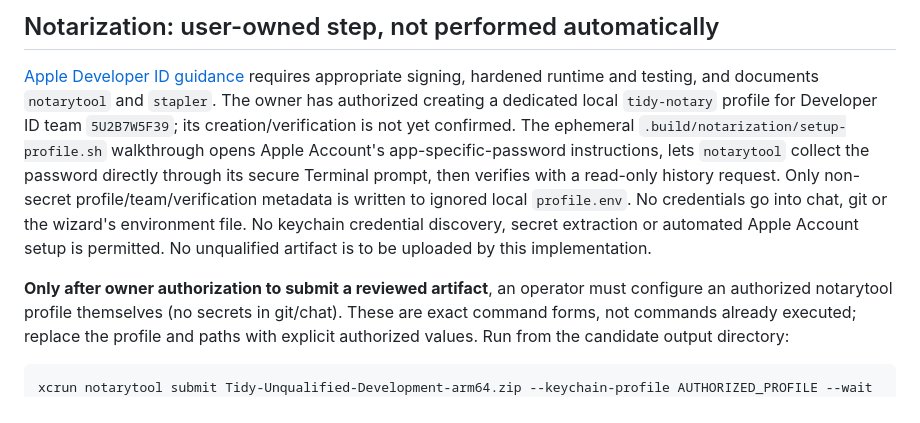
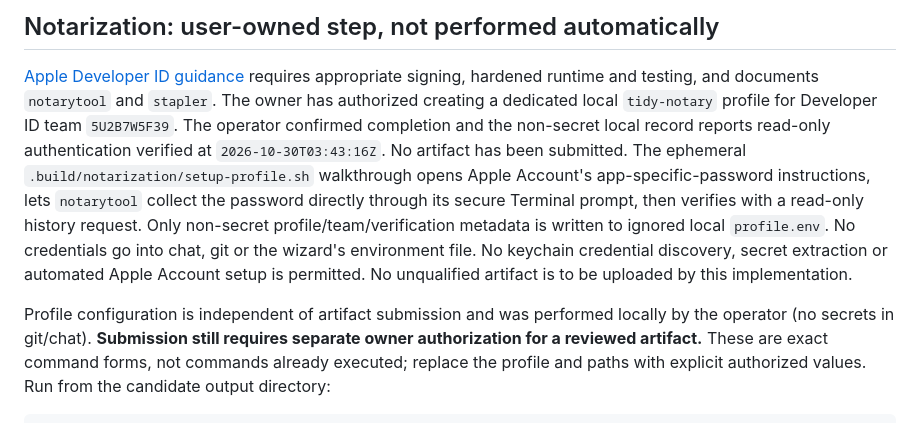
Before and after one commit to xchrisbailey/tidy, a Markdown page: docs/distribution.md, the part around the change. Rendered like a GitHub page.

Commit message:
docs: records verified notary profile

```diff
--- a/docs/distribution.md
+++ b/docs/distribution.md
@@ -107,8 +107,10 @@ owner approvals before implementing promotion. Never relabel today's candidate.
 [Apple Developer ID guidance](https://developer.apple.com/developer-id/) requires
 appropriate signing, hardened runtime and testing, and documents `notarytool` and
 `stapler`. The owner has authorized creating a dedicated local `tidy-notary`
-profile for Developer ID team `5U2B7W5F39`; its creation/verification is not yet
-confirmed. The ephemeral `.build/notarization/setup-profile.sh` walkthrough opens
+profile for Developer ID team `5U2B7W5F39`. The operator confirmed completion and
+the non-secret local record reports read-only authentication verified at
+`2026-10-30T03:43:16Z`. No artifact has been submitted. The ephemeral
+`.build/notarization/setup-profile.sh` walkthrough opens
 Apple Account's app-specific-password instructions, lets `notarytool` collect the
 password directly through its secure Terminal prompt, then verifies with a
 read-only history request. Only non-secret profile/team/verification metadata is
@@ -117,8 +119,9 @@ wizard's environment file. No keychain credential discovery, secret extraction
 or automated Apple Account setup is permitted.
 No unqualified artifact is to be uploaded by this implementation.
 
-**Only after owner authorization to submit a reviewed artifact**, an operator must
-configure an authorized notarytool profile themselves (no secrets in git/chat).
+Profile configuration is independent of artifact submission and was performed
+locally by the operator (no secrets in git/chat). **Submission still requires
+separate owner authorization for a reviewed artifact.**
 These are exact command forms, not commands already executed; replace the profile
 and paths with explicit authorized values. Run from the candidate output directory:
 
```
